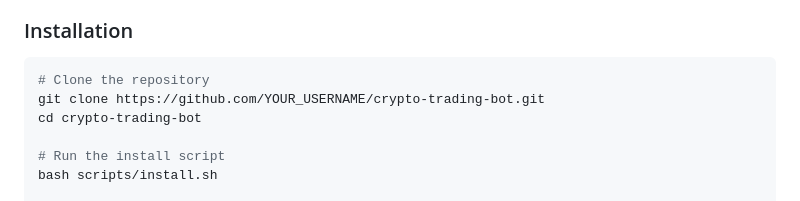
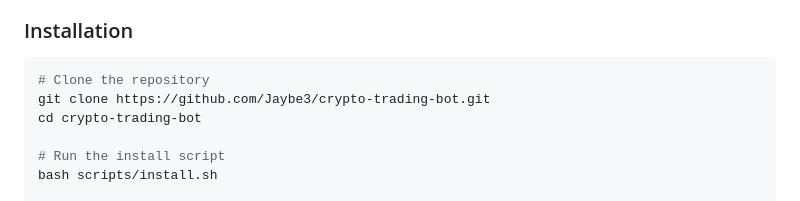
Before and after one commit to Jaybe3/crypto-trading-bot, a Markdown page: README.md, the part around the change. Drawn GitHub-style.

Commit message:
Update repository URL in installation instructions

````diff
--- a/README.md
+++ b/README.md
@@ -74,7 +74,7 @@ For Claude Code: Start with [.clinerules](.clinerules)
 
 ```bash
 # Clone the repository
-git clone https://github.com/YOUR_USERNAME/crypto-trading-bot.git
+git clone https://github.com/Jaybe3/crypto-trading-bot.git
 cd crypto-trading-bot
 
 # Run the install script
````
